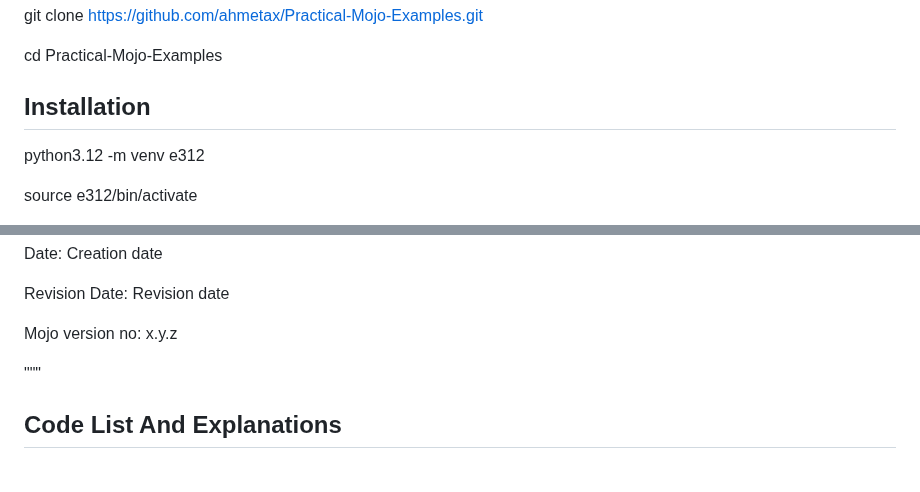
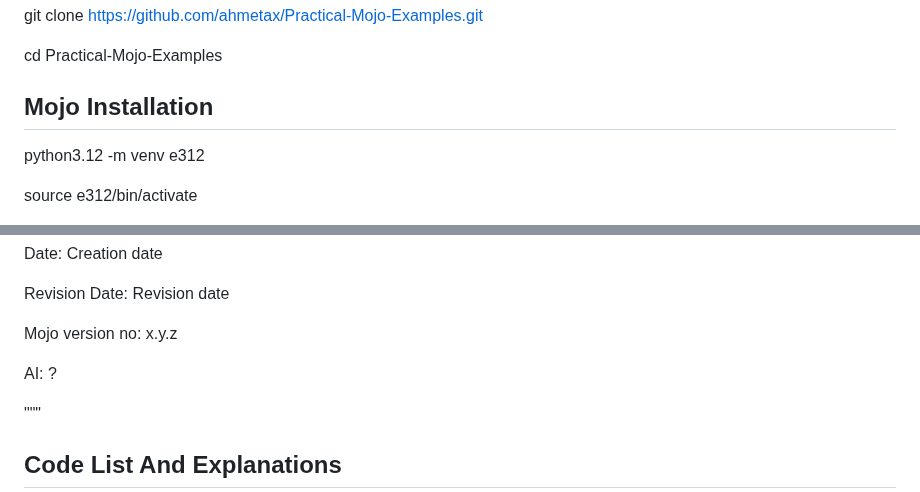
Before and after one commit to ahmetax/Practical-Mojo-Examples, a Markdown page: README.md, 2 parts joined by grey strips. Drawn GitHub-style; blank space fills up the shorter version.

```diff
--- a/README.md
+++ b/README.md
@@ -22,7 +22,7 @@ git clone https://github.com/ahmetax/Practical-Mojo-Examples.git
 
 cd Practical-Mojo-Examples
 
-## Installation
+## Mojo Installation
 python3.12 -m venv e312
 
 source e312/bin/activate
@@ -51,6 +51,8 @@ Date: Creation date
 Revision Date: Revision date
 
 Mojo version no: x.y.z
+
+AI: ?
 
 """
 
```
